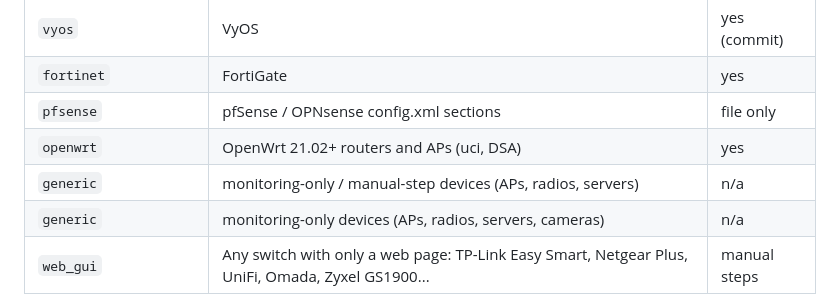
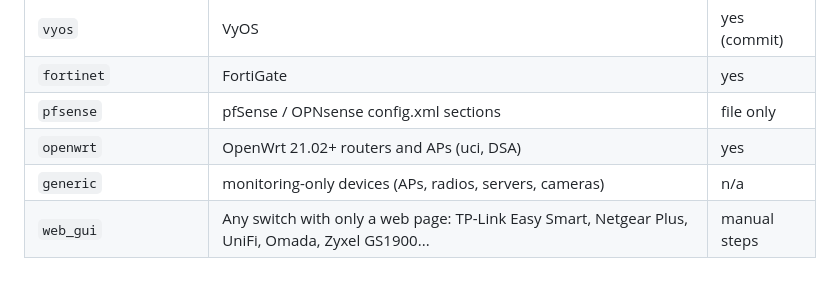
Before and after one commit to mubeakungu/vlan, a Markdown page: README.md, the part around the change. Rendered like a GitHub page.

Commit message:
README: drop duplicate generic vendor row
Co-Authored-By: Claude Opus 4.8 <noreply@anthropic.com>
Claude-Session: https://claude.ai/code/session_012kmRTqbfcee7CmrpaQEshq

```diff
--- a/README.md
+++ b/README.md
@@ -314,7 +314,6 @@ Run it from a PC plugged into ether2 or ether3. Undo with
 | `fortinet` | FortiGate | yes |
 | `pfsense` | pfSense / OPNsense config.xml sections | file only |
 | `openwrt` | OpenWrt 21.02+ routers and APs (uci, DSA) | yes |
-| `generic` | monitoring-only / manual-step devices (APs, radios, servers) | n/a |
 | `generic` | monitoring-only devices (APs, radios, servers, cameras) | n/a |
 | `web_gui` | Any switch with only a web page: TP-Link Easy Smart, Netgear Plus, UniFi, Omada, Zyxel GS1900... | manual steps |
 
```
